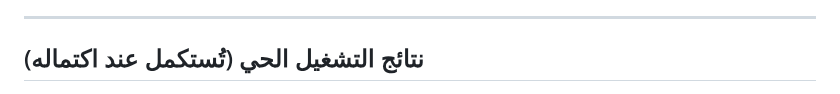
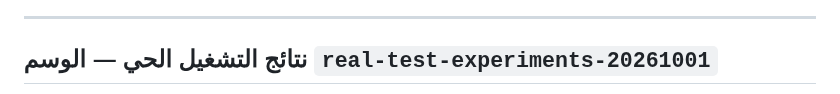
Before and after one commit to seif-bkh/RAGLab, a Markdown page: raglab/audits/PHASE7_EXPERIMENTS.md, the part around one of its changes. GitHub-like rendering.

```diff
--- a/raglab/audits/PHASE7_EXPERIMENTS.md
+++ b/raglab/audits/PHASE7_EXPERIMENTS.md
@@ -94,5 +94,5 @@ CI حيث يتطلب الأمر الذراع المتجهية؛ كل تفعيل
 
 ---
 
-## نتائج التشغيل الحي (تُستكمل عند اكتماله)
+## نتائج التشغيل الحي — الوسم `real-test-experiments-20261001`
 
```
Also changed, not shown: other parts of raglab/audits/PHASE7_EXPERIMENTS.md (+33 -2 lines), AGENTS.md (+12 -0 lines).
